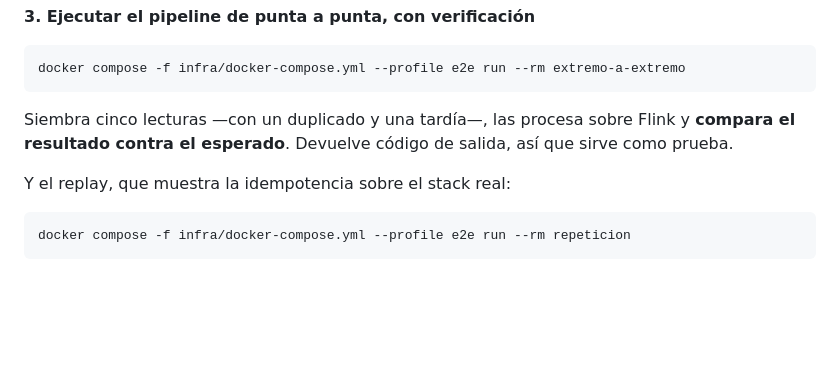
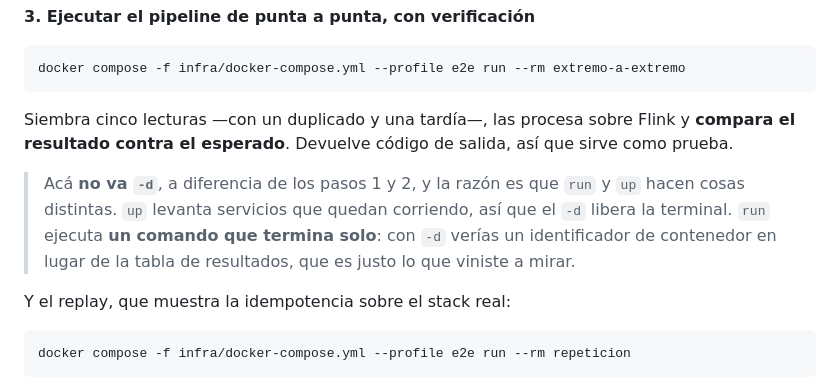
Before and after one commit to SEMP/streaming-medicion-tarifa-horaria, a Markdown page: README.md, the part around the change. Drawn GitHub-style; blank space fills up the shorter version.

Commit message:
Explicar por qué el paso 3 no lleva -d y los pasos 1 y 2 sí
Sergio lo preguntó leyendo el README como lo lee alguien de afuera, y
la duda es razonable: los dos primeros pasos llevan -d y el tercero no,
sin que nada diga por qué.

La razón es que up y run hacen cosas distintas. up levanta servicios
que quedan corriendo, así que el -d libera la terminal y el stack sigue
vivo. run ejecuta un comando que termina solo, y con -d se vería un
identificador de contenedor en lugar de la tabla de resultados, que es
exactamente lo que se fue a mirar.

Va como nota al pie del paso, no como aclaración general: el que no
dude no la lee, y el que dude la encuentra donde le surgió.

Co-Authored-By: Claude Opus 5 (1M context) <noreply@anthropic.com>

````diff
--- a/README.md
+++ b/README.md
@@ -176,6 +176,11 @@ docker compose -f infra/docker-compose.yml --profile e2e run --rm extremo-a-extr
 Siembra cinco lecturas —con un duplicado y una tardía—, las procesa sobre Flink y **compara el
 resultado contra el esperado**. Devuelve código de salida, así que sirve como prueba.
 
+> Acá **no va `-d`**, a diferencia de los pasos 1 y 2, y la razón es que `run` y `up` hacen
+> cosas distintas. `up` levanta servicios que quedan corriendo, así que el `-d` libera la
+> terminal. `run` ejecuta **un comando que termina solo**: con `-d` verías un identificador de
+> contenedor en lugar de la tabla de resultados, que es justo lo que viniste a mirar.
+
 Y el replay, que muestra la idempotencia sobre el stack real:
 
 ```bash
````
